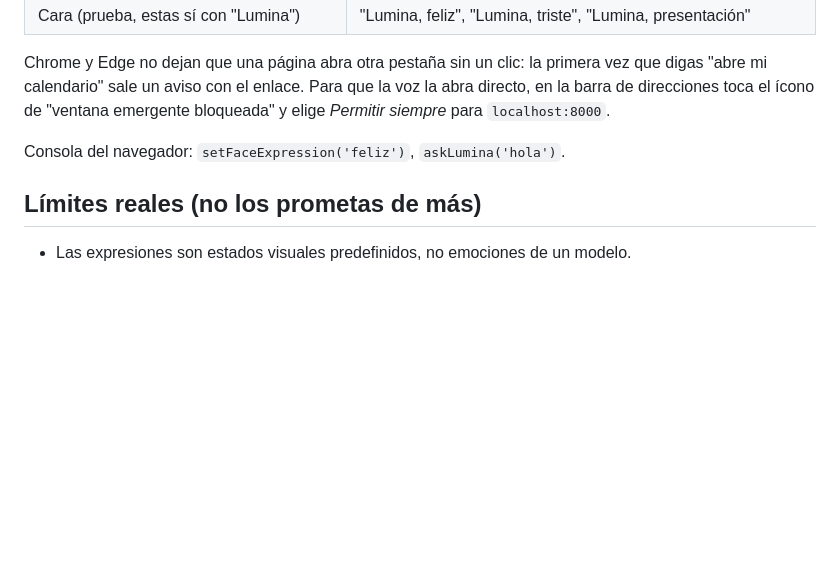
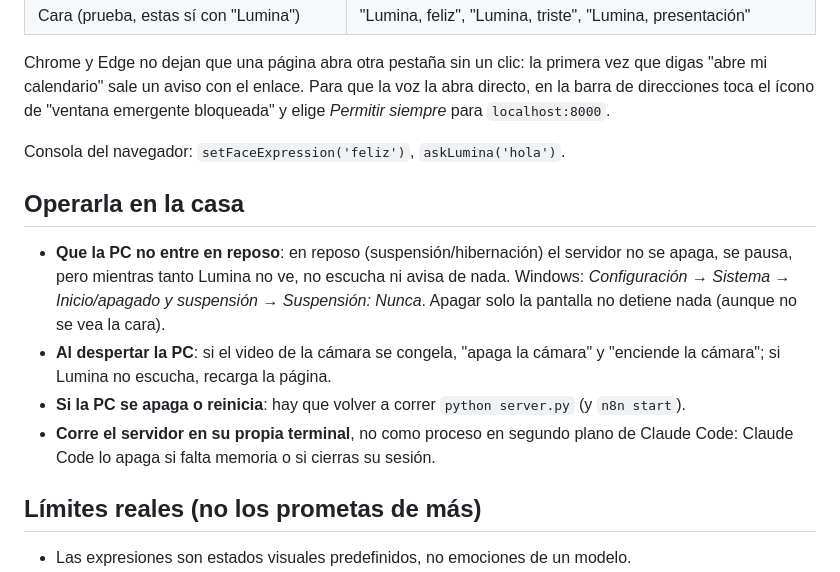
Before and after one commit to MarioMendez-123/hackaton, a Markdown page: README.md, the part around the change. Rendered like a GitHub page; blank space fills up the shorter version.

Commit message:
Documentar cómo operar Lumina en la casa (reposo, cámara y voz al despertar)
Co-Authored-By: Claude Opus 5.5 <noreply@anthropic.com>

```diff
--- a/README.md
+++ b/README.md
@@ -238,6 +238,20 @@ que la voz la abra directo, en la barra de direcciones toca el ícono de
 
 Consola del navegador: `setFaceExpression('feliz')`, `askLumina('hola')`.
 
+## Operarla en la casa
+
+- **Que la PC no entre en reposo**: en reposo (suspensión/hibernación) el
+  servidor no se apaga, se pausa, pero mientras tanto Lumina no ve, no escucha
+  ni avisa de nada. Windows: *Configuración → Sistema → Inicio/apagado y
+  suspensión → Suspensión: Nunca*. Apagar solo la pantalla no detiene nada
+  (aunque no se vea la cara).
+- **Al despertar la PC**: si el video de la cámara se congela, "apaga la
+  cámara" y "enciende la cámara"; si Lumina no escucha, recarga la página.
+- **Si la PC se apaga o reinicia**: hay que volver a correr `python server.py`
+  (y `n8n start`).
+- **Corre el servidor en su propia terminal**, no como proceso en segundo plano
+  de Claude Code: Claude Code lo apaga si falta memoria o si cierras su sesión.
+
 ## Límites reales (no los prometas de más)
 
 - Las expresiones son estados visuales predefinidos, no emociones de un modelo.
```
Also changed, not shown: CLAUDE.md (+3 -0 lines).
